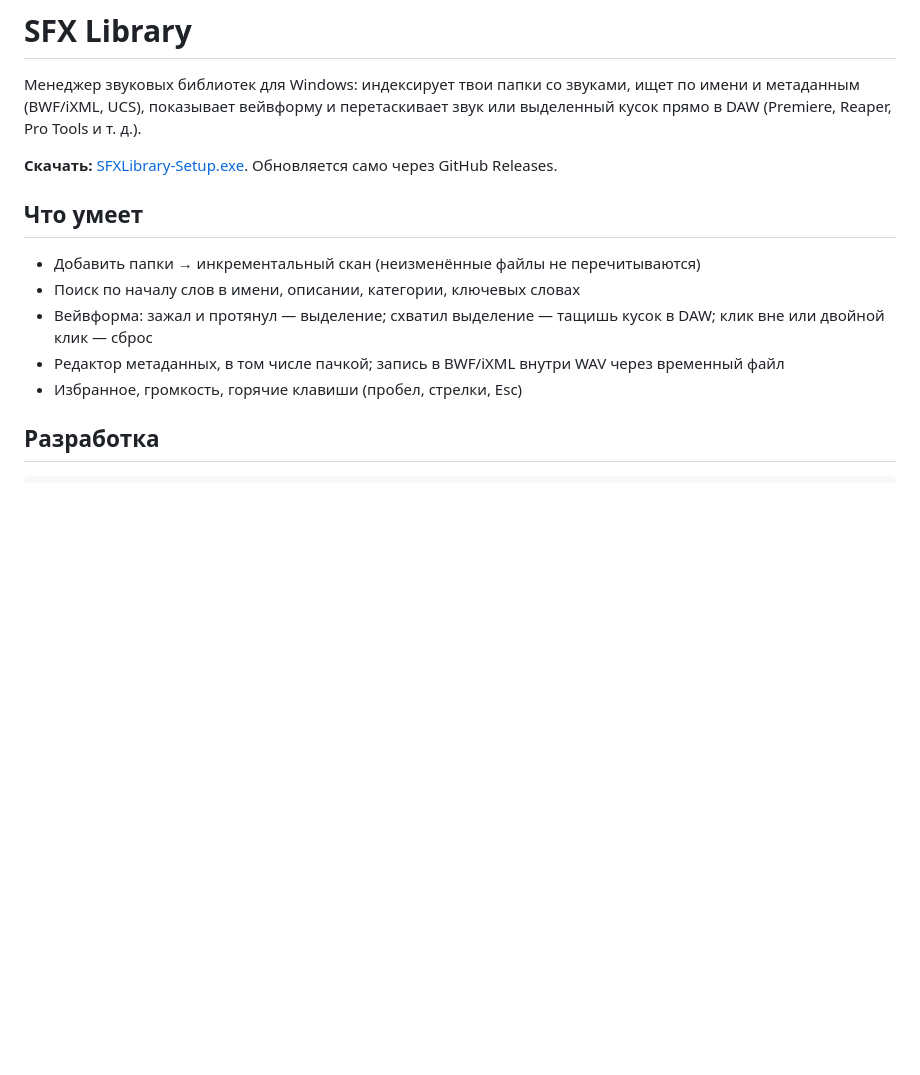
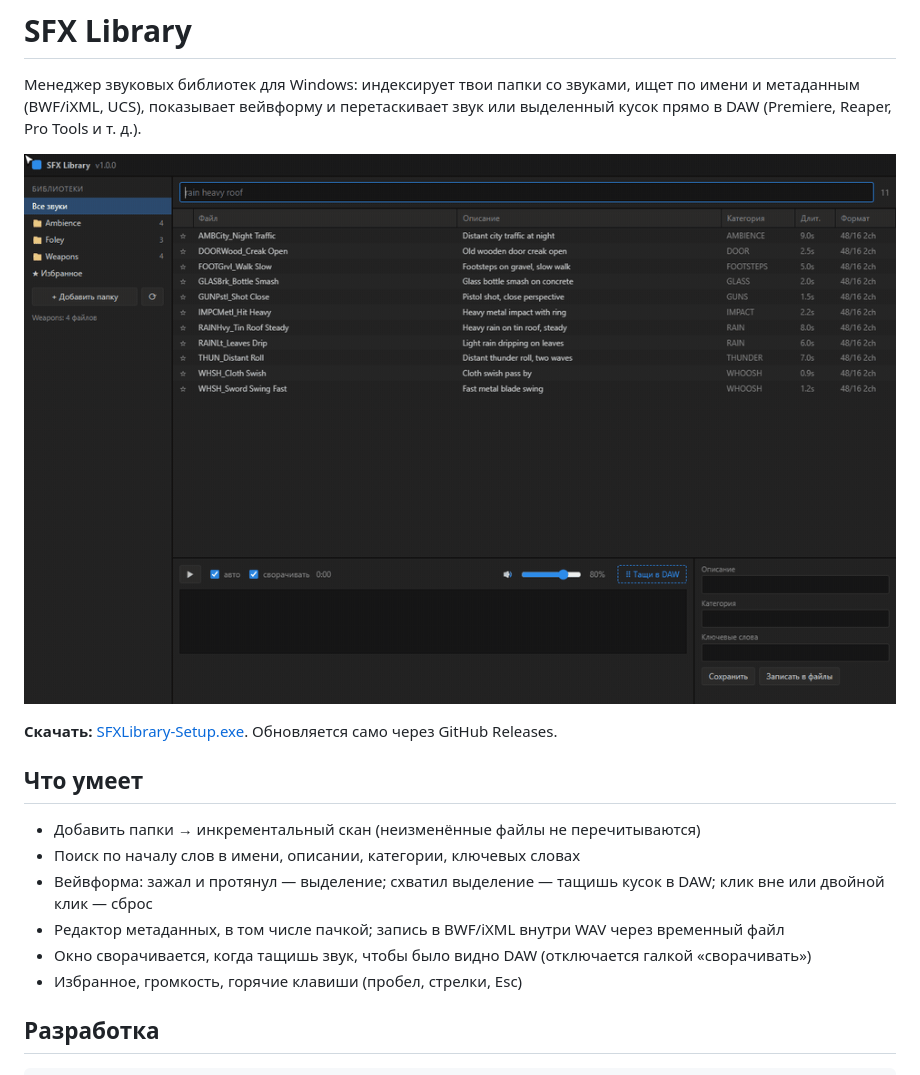
Before and after one commit to fggtf24-cyber/sfx-library, a Markdown page: README.md, the part around the change. GitHub-like rendering; pictures changed too: docs/demo.gif (added); blank space fills up the shorter version.

```diff
--- a/README.md
+++ b/README.md
@@ -1,6 +1,8 @@
 # SFX Library
 
 Менеджер звуковых библиотек для Windows: индексирует твои папки со звуками, ищет по имени и метаданным (BWF/iXML, UCS), показывает вейвформу и перетаскивает звук или выделенный кусок прямо в DAW (Premiere, Reaper, Pro Tools и т. д.).
+
+![Демо](docs/demo.gif)
 
 **Скачать:** [SFXLibrary-Setup.exe](https://github.com/fggtf24-cyber/sfx-library/releases/latest/download/SFXLibrary-Setup.exe). Обновляется само через GitHub Releases.
 
@@ -9,6 +11,7 @@
 - Поиск по началу слов в имени, описании, категории, ключевых словах
 - Вейвформа: зажал и протянул — выделение; схватил выделение — тащишь кусок в DAW; клик вне или двойной клик — сброс
 - Редактор метаданных, в том числе пачкой; запись в BWF/iXML внутри WAV через временный файл
+- Окно сворачивается, когда тащишь звук, чтобы было видно DAW (отключается галкой «сворачивать»)
 - Избранное, громкость, горячие клавиши (пробел, стрелки, Esc)
 
 ## Разработка
```
Also changed, not shown: 5 other files.
